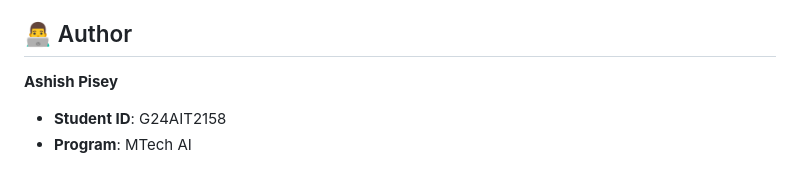
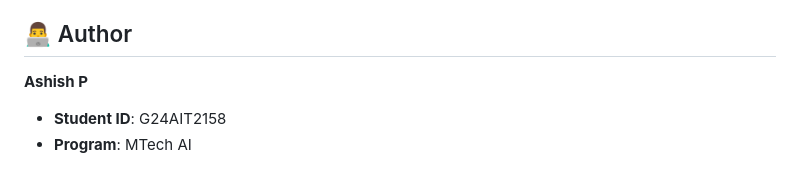
Before and after one commit to ashishpatill/MtechAi, a Markdown page: README.md, the part around the change. GitHub-like rendering.

```diff
--- a/README.md
+++ b/README.md
@@ -153,7 +153,7 @@ The dashboard is built with CSS custom properties (variables) for easy customiza
 
 ## 👨‍💻 Author
 
-**Ashish Pisey**
+**Ashish P**
 - **Student ID**: G24AIT2158
 - **Program**: MTech AI
 
```
